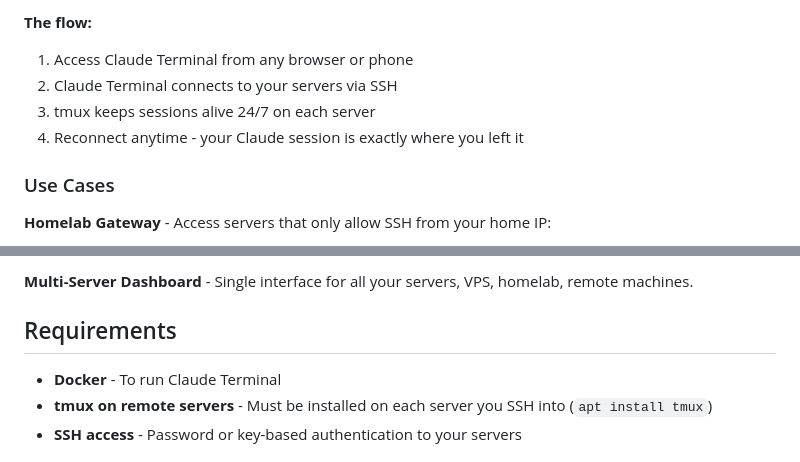
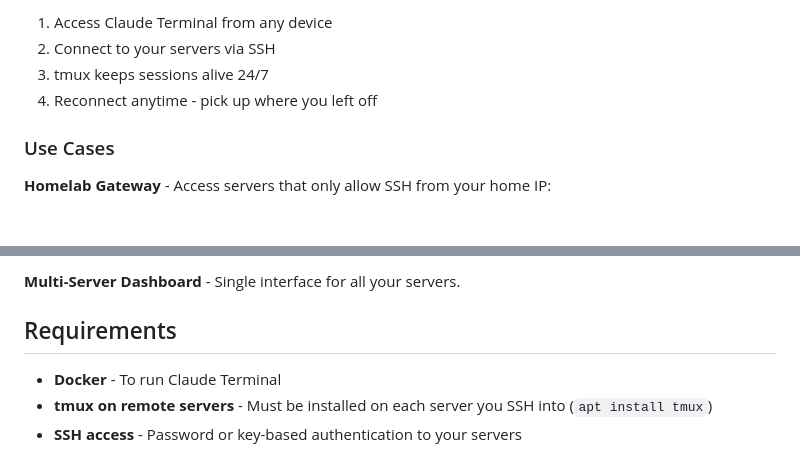
Before and after one commit to emptywill/claude-terminal, a Markdown page: README.md, 2 parts joined by grey strips. GitHub-like rendering; blank space fills up the shorter version.

````diff
--- a/README.md
+++ b/README.md
@@ -45,10 +31,9 @@ flowchart LR
 ```
 
-**The flow:**
-1. Access Claude Terminal from any browser or phone
-2. Claude Terminal connects to your servers via SSH
-3. tmux keeps sessions alive 24/7 on each server
-4. Reconnect anytime - your Claude session is exactly where you left it
+1. Access Claude Terminal from any device
+2. Connect to your servers via SSH
+3. tmux keeps sessions alive 24/7
+4. Reconnect anytime - pick up where you left off
 
 ### Use Cases
 
@@ -61,6 +44,6 @@ flowchart LR
 ```
 
-**Multi-Server Dashboard** - Single interface for all your servers, VPS, homelab, remote machines.
+**Multi-Server Dashboard** - Single interface for all your servers.
 
 ## Requirements
 
````
Also changed, not shown: other parts of README.md (+16 -32 lines).
